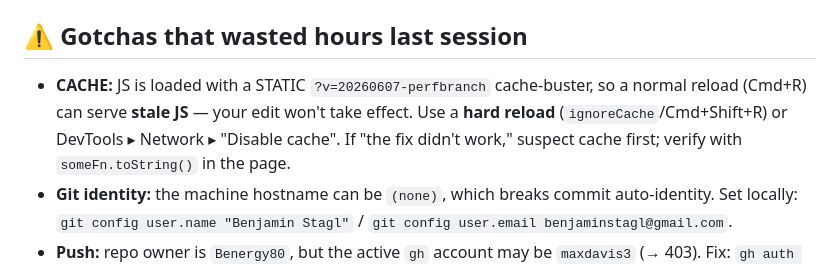
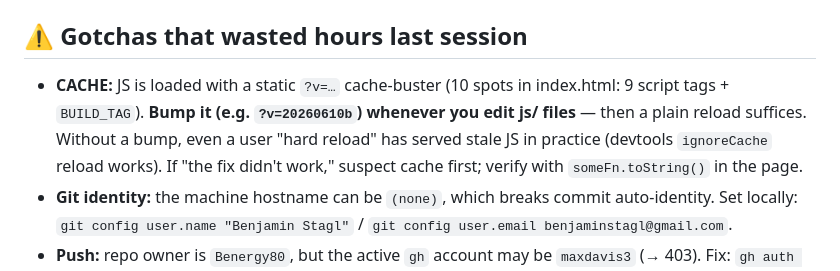
Before and after one commit to Benergy80/InterstellarSlingshot, a Markdown page: CLAUDE.md, the part around the change. GitHub-like rendering.

Commit message:
CLAUDE.md: cache gotcha now says bump the buster on every js/ edit
Co-Authored-By: Claude Fable 5 <noreply@anthropic.com>

```diff
--- a/CLAUDE.md
+++ b/CLAUDE.md
@@ -18,7 +18,7 @@ globals are shared across `js/*.js`. The one build artifact is the Tailwind CSS
 - **chrome-devtools MCP drives the user's VISIBLE browser.** `navigate`/`reload`/`click` disrupt what they're watching — only do them when asked. To *observe*, use read-only `evaluate_script` + `take_screenshot`.
 
 ## ⚠️ Gotchas that wasted hours last session
-- **CACHE:** JS is loaded with a STATIC `?v=20260607-perfbranch` cache-buster, so a normal reload (Cmd+R) can serve **stale JS** — your edit won't take effect. Use a **hard reload** (`ignoreCache`/Cmd+Shift+R) or DevTools ▸ Network ▸ "Disable cache". If "the fix didn't work," suspect cache first; verify with `someFn.toString()` in the page.
+- **CACHE:** JS is loaded with a static `?v=…` cache-buster (10 spots in index.html: 9 script tags + `BUILD_TAG`). **Bump it (e.g. `?v=20260610b`) whenever you edit js/ files** — then a plain reload suffices. Without a bump, even a user "hard reload" has served stale JS in practice (devtools `ignoreCache` reload works). If "the fix didn't work," suspect cache first; verify with `someFn.toString()` in the page.
 - **Git identity:** the machine hostname can be `(none)`, which breaks commit auto-identity. Set locally: `git config user.name "Benjamin Stagl"` / `git config user.email benjaminstagl@gmail.com`.
 - **Push:** repo owner is `Benergy80`, but the active `gh` account may be `maxdavis3` (→ 403). Fix: `gh auth switch --hostname github.com --user Benergy80`, then push with `git -c credential.helper='!gh auth git-credential' push`.
 - Always `node --check js/<file>.js` after editing, before reloading.
```
